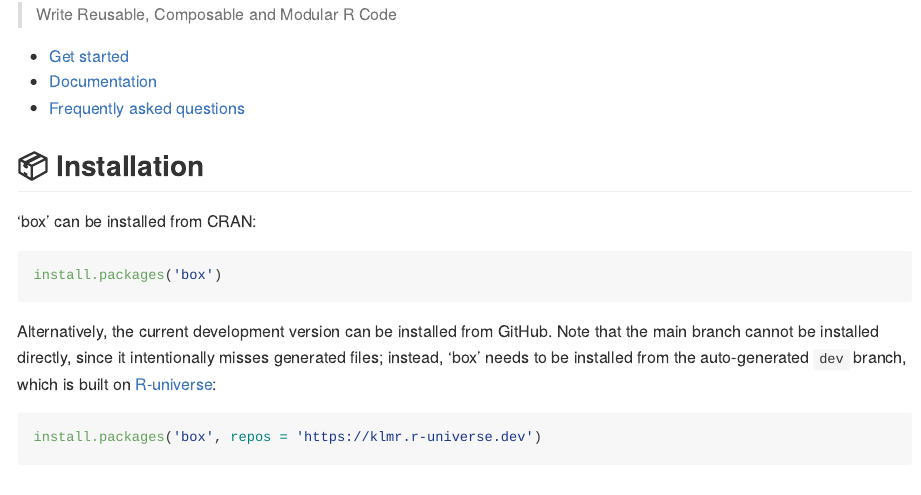
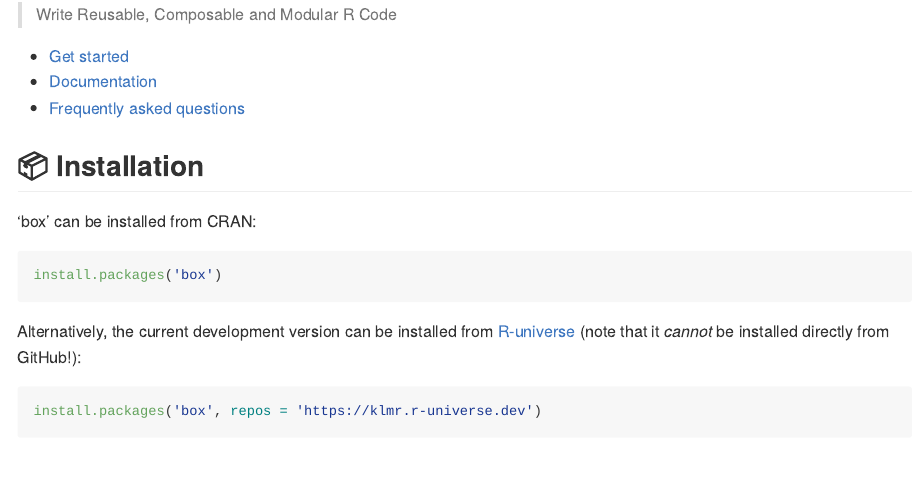
Before and after one commit to klmr/box, an R Markdown document (README.rmd): the page in a window 1100 px wide, from 110 px down. The pictures show the output file README.md that the author committed with the source, drawn offline in the style of GitHub; badge pictures from the web are left out.

Commit message:
Simplify installation instructions

````diff
--- a/README.rmd
+++ b/README.rmd
@@ -38,10 +38,8 @@ desc = setNames(as.list(desc), colnames(desc))
 install.packages('box')
 ```
 
-Alternatively, the current development version can be installed from GitHub.
-Note that the main branch cannot be installed directly, since it intentionally
-misses generated files; instead, ‘box’ needs to be installed from the
-auto-generated `dev` branch, which is built on [R-universe][]:
+Alternatively, the current development version can be installed from
+[R-universe][] (note that it *cannot* be installed directly from GitHub!):
 
 ```{r eval = FALSE}
 install.packages('box', repos = 'https://klmr.r-universe.dev')
````
Also changed, not shown: README.md.
